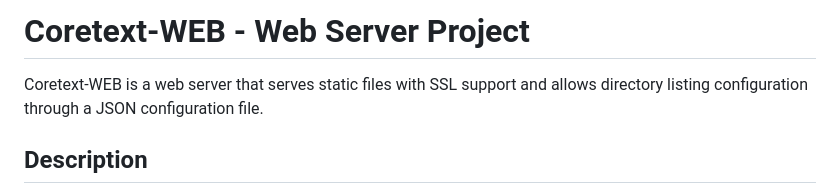
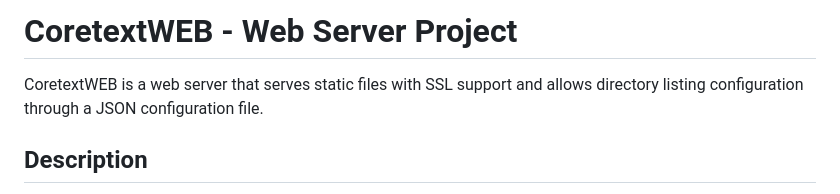
Before and after one commit to ATRCORE-UA/coretext-web, a Markdown page: README.md, the part around the change. Rendered like a GitHub page.

```diff
--- a/README.md
+++ b/README.md
@@ -1,6 +1,6 @@
-# Coretext-WEB - Web Server Project
+# CoretextWEB - Web Server Project
 
-Coretext-WEB is a web server that serves static files with SSL support and allows directory listing configuration through a JSON configuration file.
+CoretextWEB is a web server that serves static files with SSL support and allows directory listing configuration through a JSON configuration file.
 
 ## Description
 
```
